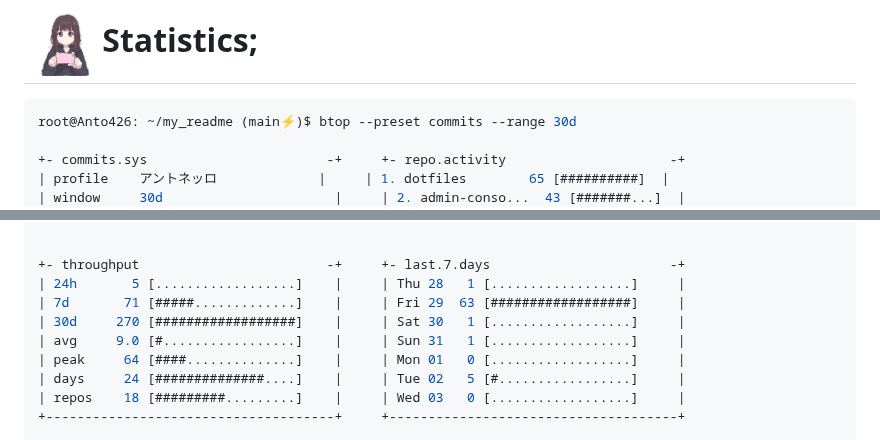
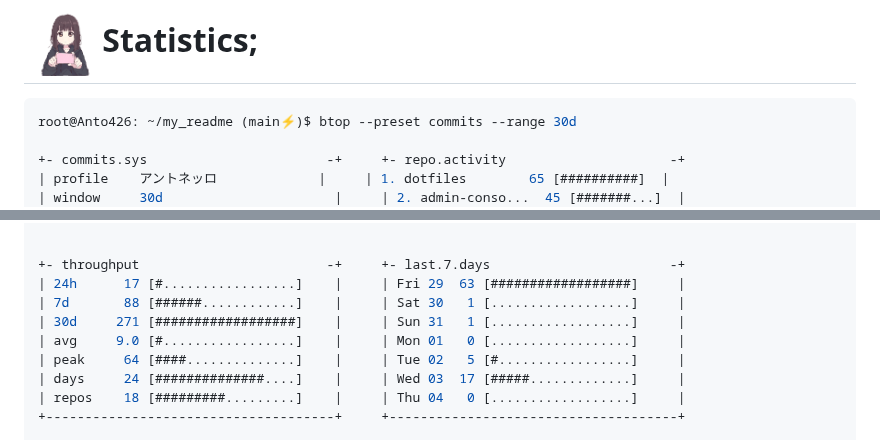
Before and after one commit to Anto426/Anto426, a Markdown page: README.md, 2 parts joined by grey strips. GitHub-like rendering.

Commit message:
docs: update profile commit stats

```diff
--- a/README.md
+++ b/README.md
@@ -72,5 +72,5 @@ root@Anto426: ~/my_readme (main⚡)$ btop --preset commits --range 30d
 
 +- commits.sys                       -+     +- repo.activity                     -+
 | profile    アントネッロ             |     | 1. dotfiles        65 [##########]  |
-| window     30d                      |     | 2. admin-conso...  43 [#######...]  |
+| window     30d                      |     | 2. admin-conso...  45 [#######...]  |
 | active     18 repos                 |     | 3. Arch-Hyprland   29 [####......]  |
@@ -81,12 +81,12 @@ root@Anto426: ~/my_readme (main⚡)$ btop --preset commits --range 30d
 
 
 +- throughput                        -+     +- last.7.days                       -+
-| 24h       5 [..................]    |     | Thu 28   1 [..................]     |
-| 7d       71 [#####.............]    |     | Fri 29  63 [##################]     |
-| 30d     270 [##################]    |     | Sat 30   1 [..................]     |
-| avg     9.0 [#.................]    |     | Sun 31   1 [..................]     |
-| peak     64 [####..............]    |     | Mon 01   0 [..................]     |
-| days     24 [##############....]    |     | Tue 02   5 [#.................]     |
-| repos    18 [#########.........]    |     | Wed 03   0 [..................]     |
+| 24h      17 [#.................]    |     | Fri 29  63 [##################]     |
+| 7d       88 [######............]    |     | Sat 30   1 [..................]     |
+| 30d     271 [##################]    |     | Sun 31   1 [..................]     |
+| avg     9.0 [#.................]    |     | Mon 01   0 [..................]     |
+| peak     64 [####..............]    |     | Tue 02   5 [#.................]     |
+| days     24 [##############....]    |     | Wed 03  17 [#####.............]     |
+| repos    18 [#########.........]    |     | Thu 04   0 [..................]     |
 +-------------------------------------+     +-------------------------------------+
 
```
Also changed, not shown: other parts of README.md (+3 -3 lines).
